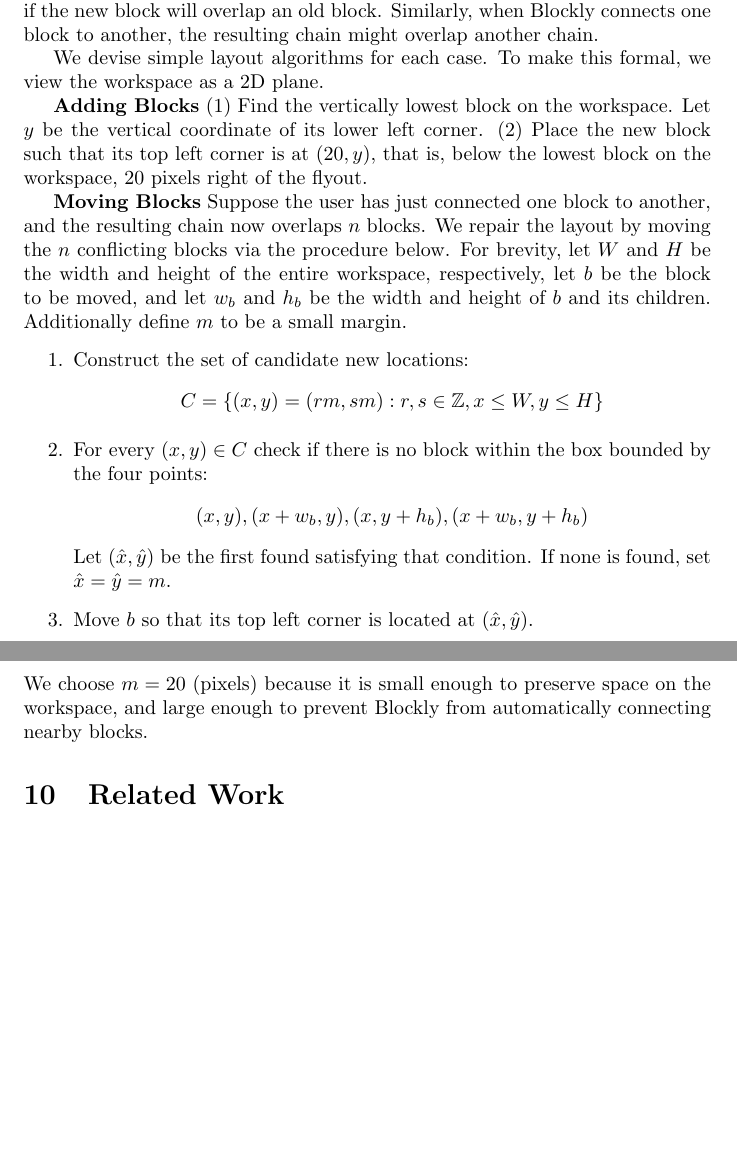
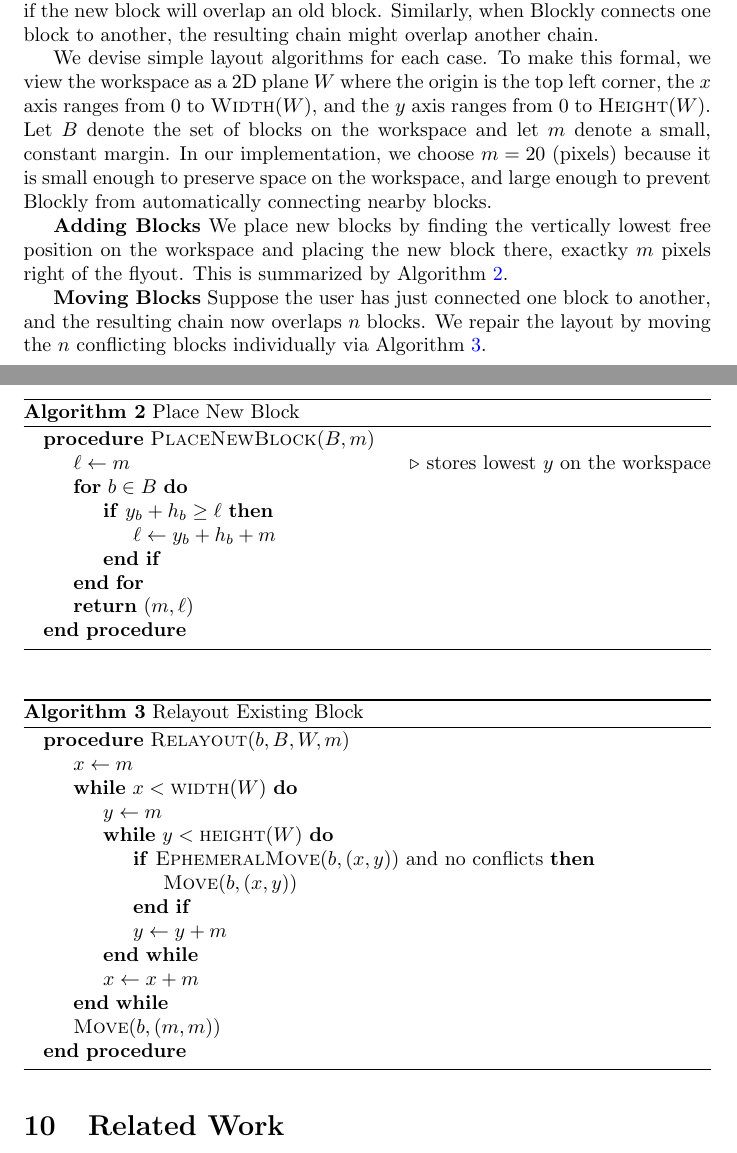
Before and after one commit to aravart/speech-games, a LaTeX document (docs/whitepaper.tex): two parts of pages 6 and 7 of 7, joined at a grey line, cut so that both start at the same text, the shorter picture padded with empty space. Compiled offline with pdfLaTeX.

Commit message:
Add algorithms for layout and add to the description.

```diff
--- a/docs/whitepaper.tex
+++ b/docs/whitepaper.tex
@@ -231,31 +231,54 @@ will overlap an old block. Similarly, when Blockly connects one block to another
 might overlap another chain.
 
 We devise simple layout algorithms for each case. To make this formal, we view
-the workspace as a 2D plane.
+the workspace as a 2D plane $W$ where the origin is the top left corner, the $x$ axis ranges from 0
+to $\textsc{Width}(W)$, and the $y$ axis ranges from 0 to $\textsc{Height}(W)$.
+Let $B$ denote the set of blocks on the workspace and let $m$ denote a small, constant margin.
+In our implementation, we choose $m = 20$ (pixels) because it is small enough to preserve space
+on the workspace, and large enough to prevent Blockly from automatically connecting nearby blocks.
 
-% TODO(evanfredhernandez): Diagrams for these algorithms. And pseudocode?
-
-\textbf{Adding Blocks} (1) Find the vertically lowest block on the workspace.
-Let $y$ be the vertical coordinate of its lower left corner. (2) Place the new block
-such that its top left corner is at $(20, y)$, that is, below the lowest block on the
-workspace, 20 pixels right of the flyout.
+\textbf{Adding Blocks} We place new blocks by finding the vertically lowest free
+position on the workspace and placing the new block there, exactky $m$ pixels right of
+the flyout. This is summarized by Algorithm~\ref{alg:place}.
 
 \textbf{Moving Blocks} Suppose the user has just connected one block to another, and the
 resulting chain now overlaps $n$ blocks. We repair the layout by moving the $n$ conflicting
-blocks via the procedure below. For brevity, let $W$ and $H$ be the width and height of
-the entire workspace, respectively, let $b$ be the block to be moved, and let
-$w_b$ and $h_b$ be the width and height of $b$ and its children. Additionally define $m$
-to be a small margin.
-\begin{enumerate}
-\item{Construct the set of candidate new locations: $$C = \{(x, y) = (rm, sm) : r, s \in \mathbb{Z}, x \le W, y \le H\}$$}
-\item{For every $(x,y) \in C$ check if there is no block within the box bounded by the four points:
-	$$(x,y), (x + w_b, y), (x, y + h_b), (x + w_b, y + h_b)$$
-Let $(\hat{x}, \hat{y})$ be the first found satisfying that condition. If none is found, set $\hat{x} = \hat{y} = m$.
-}
-\item{Move $b$ so that its top left corner is located at $(\hat x, \hat y)$.}
-\end{enumerate}
-We choose $m = 20$ (pixels) because it is small enough to preserve space on the workspace,
-and large enough to prevent Blockly from automatically connecting nearby blocks.
+blocks individually via Algorithm~\ref{alg:relayout}.
+
+\begin{algorithm}[H]
+\caption{Place New Block}\label{alg:place}
+\begin{algorithmic}
+\Procedure{PlaceNewBlock}{$B, m$}
+\State $\ell \gets m$ \Comment{stores lowest $y$ on the workspace}
+\For{$b \in B$}
+	\If{$y_b + h_b \ge \ell$}
+		\State $\ell \gets y_b + h_b + m$
+	\EndIf
+\EndFor
+\State \Return $(m, \ell)$
+\EndProcedure
+\end{algorithmic}
+\end{algorithm}
+
+\begin{algorithm}[H]
+\caption{Relayout Existing Block}\label{alg:relayout}
+\begin{algorithmic}
+\Procedure{Relayout}{$b, B, W, m$}
+\State $x \gets m$
+\While{$x < \textsc{width}(W)$}
+	\State $y \gets m$
+	\While{$y < \textsc{height}(W)$}
+		\If{$\textsc{EphemeralMove}(b, (x,y))$ and no conflicts}
+				\State $\textsc{Move}(b, (x,y))$
+		\EndIf
+		\State $y \gets y + m$
+	\EndWhile
+	\State $x \gets x + m$
+\EndWhile
+\State $\textsc{Move}(b, (m,m))$
+\EndProcedure
+\end{algorithmic}
+\end{algorithm}
 
 \section{Related Work}
 
```
Also changed, not shown: docs/whitepaper.pdf.
